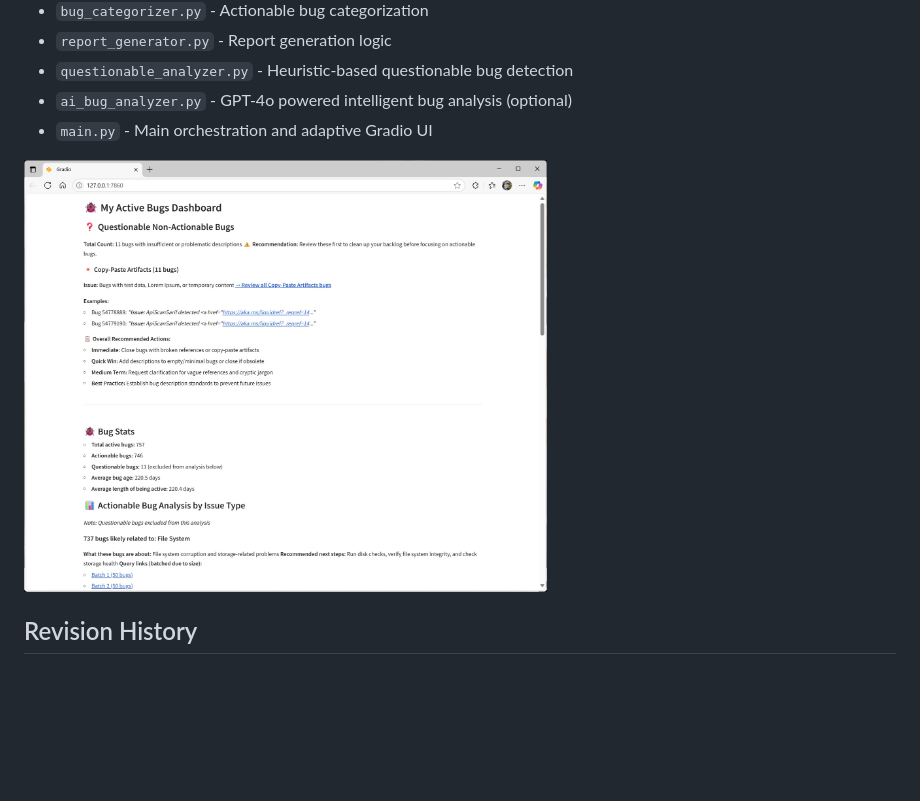
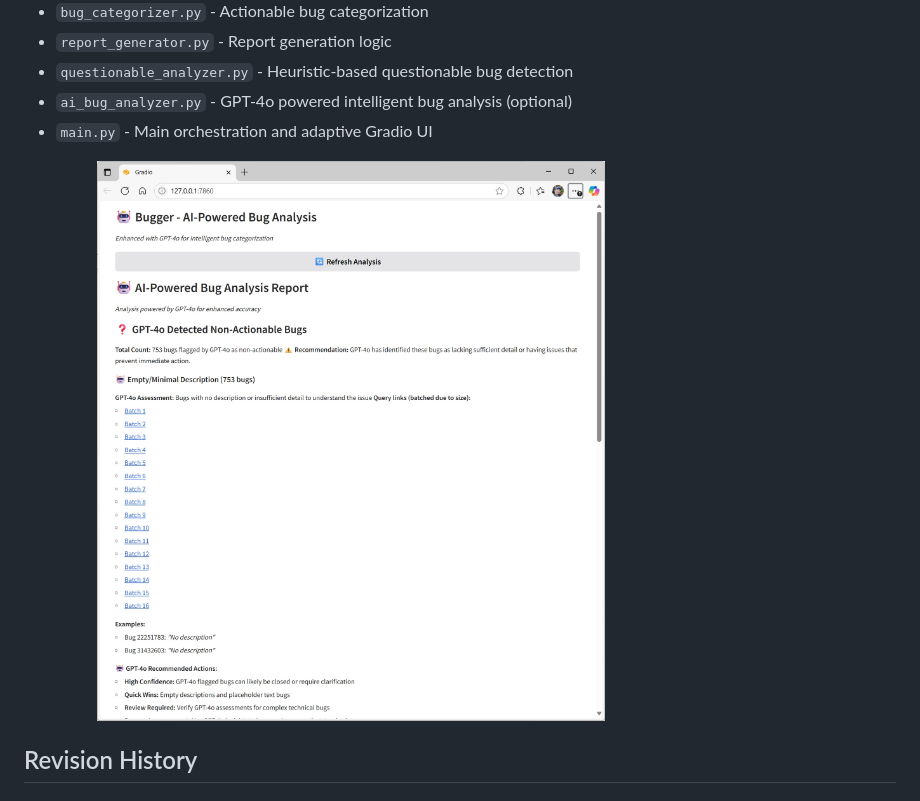
Before and after one commit to martinb35/Bugger, a Markdown page: README.md, the part around the change. GitHub-like rendering; pictures changed too: app_screen.jpg; blank space fills up the shorter version.

Commit message:
Update app_screen.jpg to reflect new UI and resize to 75%

```diff
--- a/README.md
+++ b/README.md
@@ -66,7 +66,7 @@ The application is organized into modular components:
 - `ai_bug_analyzer.py` - GPT-4o powered intelligent bug analysis (optional)
 - `main.py` - Main orchestration and adaptive Gradio UI
 
-<img src="app_screen.jpg" alt="Bugger Dashboard Screenshot" width="60%">
+<img src="app_screen.jpg" alt="Bugger Dashboard Screenshot" width="75%">
 
 ## Revision History
 
```
